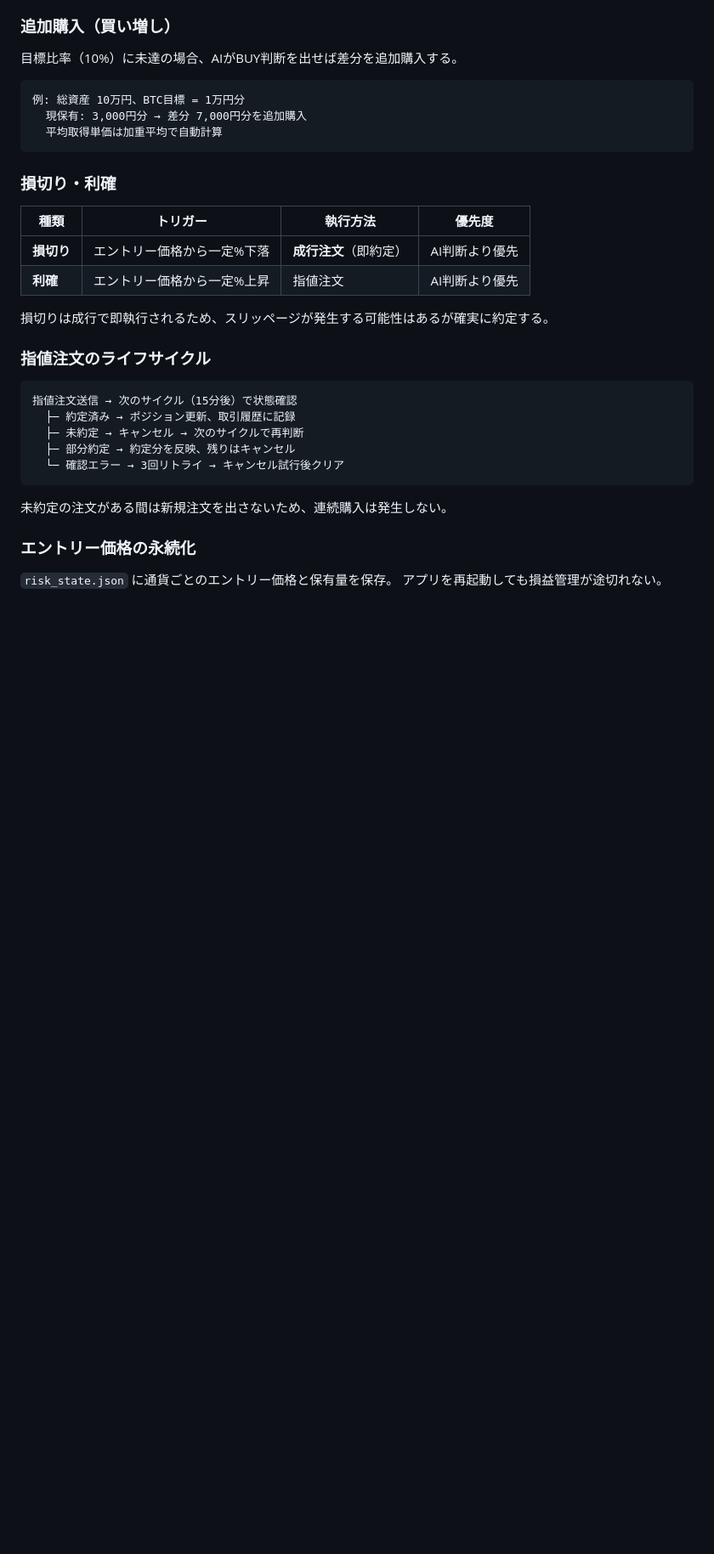
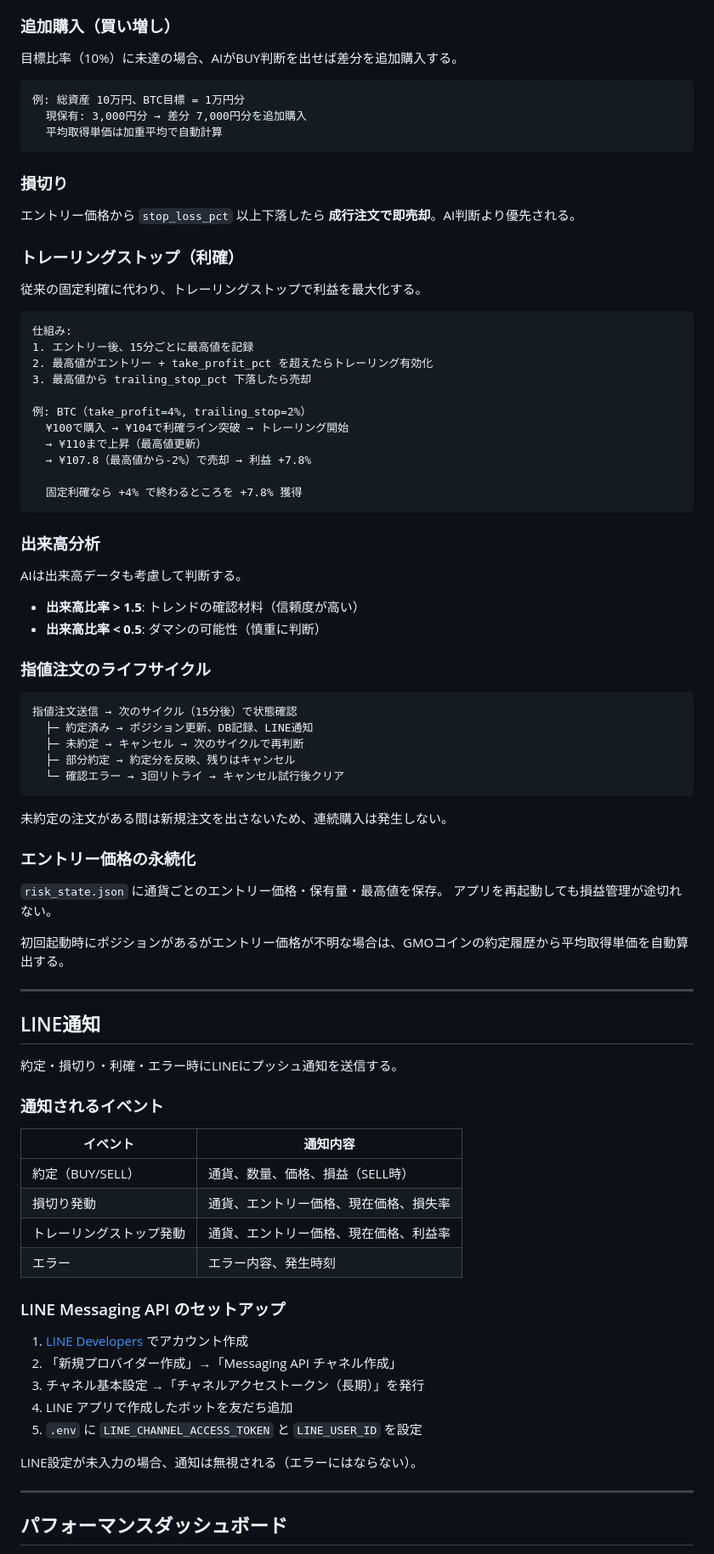
Before and after one commit to okuda-ry/BTC-Trader, a Markdown page: README.md, the part around one of its changes. Shown at 85% size. Drawn GitHub-style; blank space fills up the shorter version.

````diff
--- a/README.md
+++ b/README.md
@@ -283,20 +302,40 @@ python main.py --log-level DEBUG
   平均取得単価は加重平均で自動計算
 ```
 
-### 損切り・利確
+### 損切り
 
-| 種類 | トリガー | 執行方法 | 優先度 |
-|------|---------|---------|--------|
-| **損切り** | エントリー価格から一定%下落 | **成行注文**（即約定） | AI判断より優先 |
-| **利確** | エントリー価格から一定%上昇 | 指値注文 | AI判断より優先 |
+エントリー価格から `stop_loss_pct` 以上下落したら **成行注文で即売却**。AI判断より優先される。
 
-損切りは成行で即執行されるため、スリッページが発生する可能性はあるが確実に約定する。
+### トレーリングストップ（利確）
+
+従来の固定利確に代わり、トレーリングストップで利益を最大化する。
+
+```
+仕組み:
+1. エントリー後、15分ごとに最高値を記録
+2. 最高値がエントリー + take_profit_pct を超えたらトレーリング有効化
+3. 最高値から trailing_stop_pct 下落したら売却
+
+例: BTC（take_profit=4%, trailing_stop=2%）
+  ¥100で購入 → ¥104で利確ライン突破 → トレーリング開始
+  → ¥110まで上昇（最高値更新）
+  → ¥107.8（最高値から-2%）で売却 → 利益 +7.8%
+
+  固定利確なら +4% で終わるところを +7.8% 獲得
+```
+
+### 出来高分析
+
+AIは出来高データも考慮して判断する。
+
+- **出来高比率 > 1.5**: トレンドの確認材料（信頼度が高い）
+- **出来高比率 < 0.5**: ダマシの可能性（慎重に判断）
 
 ### 指値注文のライフサイクル
 
 ```
 指値注文送信 → 次のサイクル（15分後）で状態確認
-  ├─ 約定済み → ポジション更新、取引履歴に記録
+  ├─ 約定済み → ポジション更新、DB記録、LINE通知
   ├─ 未約定 → キャンセル → 次のサイクルで再判断
   ├─ 部分約定 → 約定分を反映、残りはキャンセル
   └─ 確認エラー → 3回リトライ → キャンセル試行後クリア
@@ -306,5 +345,37 @@ python main.py --log-level DEBUG
 
 ### エントリー価格の永続化
 
-`risk_state.json` に通貨ごとのエントリー価格と保有量を保存。
+`risk_state.json` に通貨ごとのエントリー価格・保有量・最高値を保存。
 アプリを再起動しても損益管理が途切れない。
+
+初回起動時にポジションがあるがエントリー価格が不明な場合は、GMOコインの約定履歴から平均取得単価を自動算出する。
+
+---
+
+## LINE通知
+
+約定・損切り・利確・エラー時にLINEにプッシュ通知を送信する。
+
+### 通知されるイベント
+
+| イベント | 通知内容 |
+|---------|---------|
+| 約定（BUY/SELL） | 通貨、数量、価格、損益（SELL時） |
+| 損切り発動 | 通貨、エントリー価格、現在価格、損失率 |
+| トレーリングストップ発動 | 通貨、エントリー価格、現在価格、利益率 |
+| エラー | エラー内容、発生時刻 |
+
+### LINE Messaging API のセットアップ
+
+1. [LINE Developers](https://developers.line.biz/) でアカウント作成
+2. 「新規プロバイダー作成」→「Messaging API チャネル作成」
+3. チャネル基本設定 →「チャネルアクセストークン（長期）」を発行
+4. LINE アプリで作成したボットを友だち追加
+5. `.env` に `LINE_CHANNEL_ACCESS_TOKEN` と `LINE_USER_ID` を設定
+
+LINE設定が未入力の場合、通知は無視される（エラーにはならない）。
+
+---
+
+## パフォーマンスダッシュボード
+
````
Also changed, not shown: other parts of README.md (+160 -59 lines).
